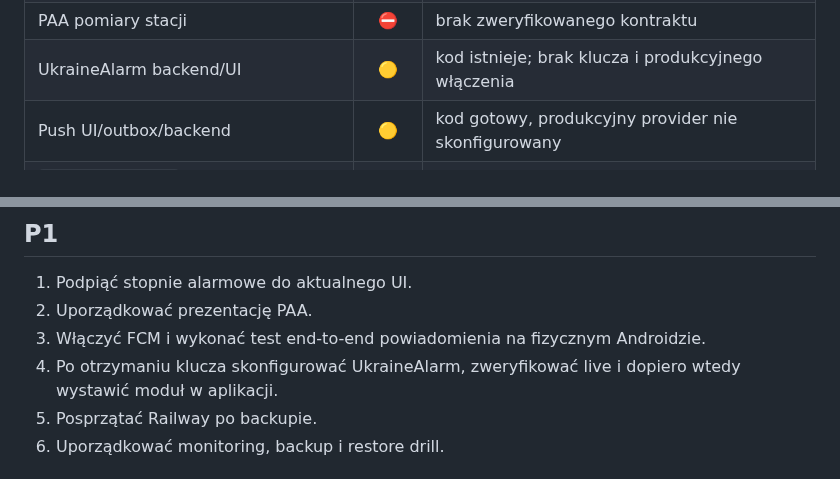
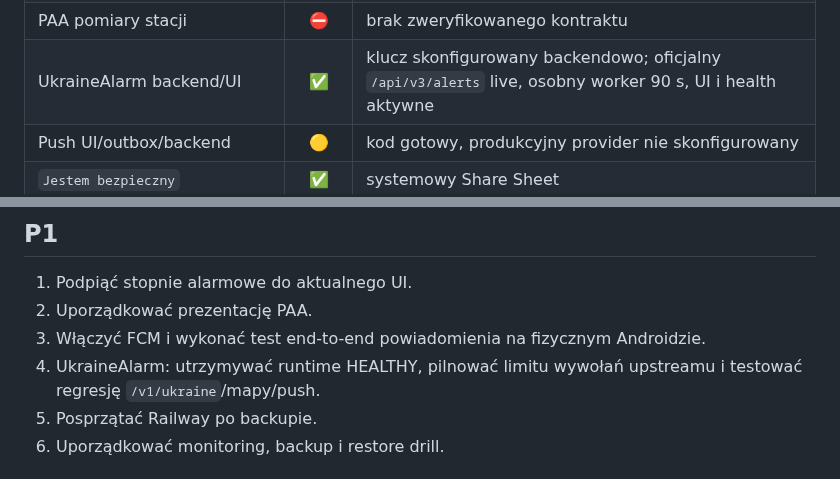
Before and after one commit to mmaatteusz/bezpieczna-polska, a Markdown page: docs/ROADMAP.md, 2 parts joined by grey strips. Rendered like a GitHub page.

Commit message:
docs: close UkraineAlarm live roadmap item

```diff
--- a/docs/ROADMAP.md
+++ b/docs/ROADMAP.md
@@ -39,7 +39,7 @@ Legenda: ✅ gotowe i używane • 🟡 kod istnieje / wymaga wdrożenia lub dom
 | PAA komunikaty | ✅ | oficjalne komunikaty |
 | PAA dedykowany panel | 🟡 | widget istnieje, trzeba zdecydować miejsce w UI |
 | PAA pomiary stacji | ⛔ | brak zweryfikowanego kontraktu |
-| UkraineAlarm backend/UI | 🟡 | kod istnieje; brak klucza i produkcyjnego włączenia |
+| UkraineAlarm backend/UI | ✅ | klucz skonfigurowany backendowo; oficjalny `/api/v3/alerts` live, osobny worker 90 s, UI i health aktywne |
 | Push UI/outbox/backend | 🟡 | kod gotowy, produkcyjny provider nie skonfigurowany |
 | `Jestem bezpieczny` | ✅ | systemowy Share Sheet |
 | Pełny basemap offline | ❌ | etap późniejszy |
@@ -83,7 +83,7 @@ W repo należy utrzymywać tylko aktywne branche robocze. Historyczne branche po
 1. Podpiąć stopnie alarmowe do aktualnego UI.
 2. Uporządkować prezentację PAA.
 3. Włączyć FCM i wykonać test end-to-end powiadomienia na fizycznym Androidzie.
-4. Po otrzymaniu klucza skonfigurować UkraineAlarm, zweryfikować live i dopiero wtedy wystawić moduł w aplikacji.
+4. UkraineAlarm: utrzymywać runtime HEALTHY, pilnować limitu wywołań upstreamu i testować regresję `/v1/ukraine`/mapy/push.
 5. Posprzątać Railway po backupie.
 6. Uporządkować monitoring, backup i restore drill.
 
```
Also changed, not shown: other parts of docs/ROADMAP.md (+1 -1 lines).
